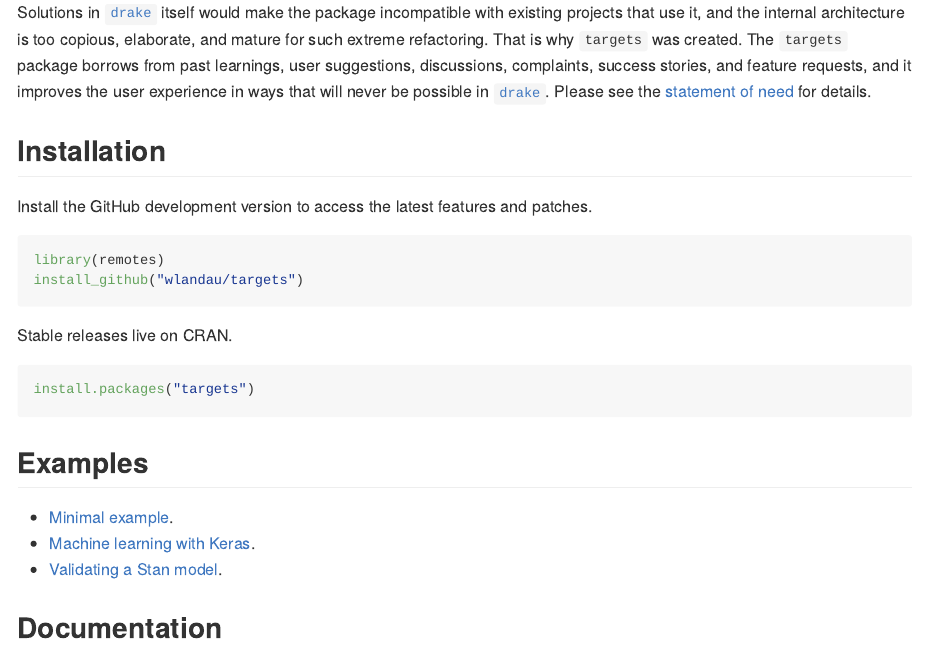
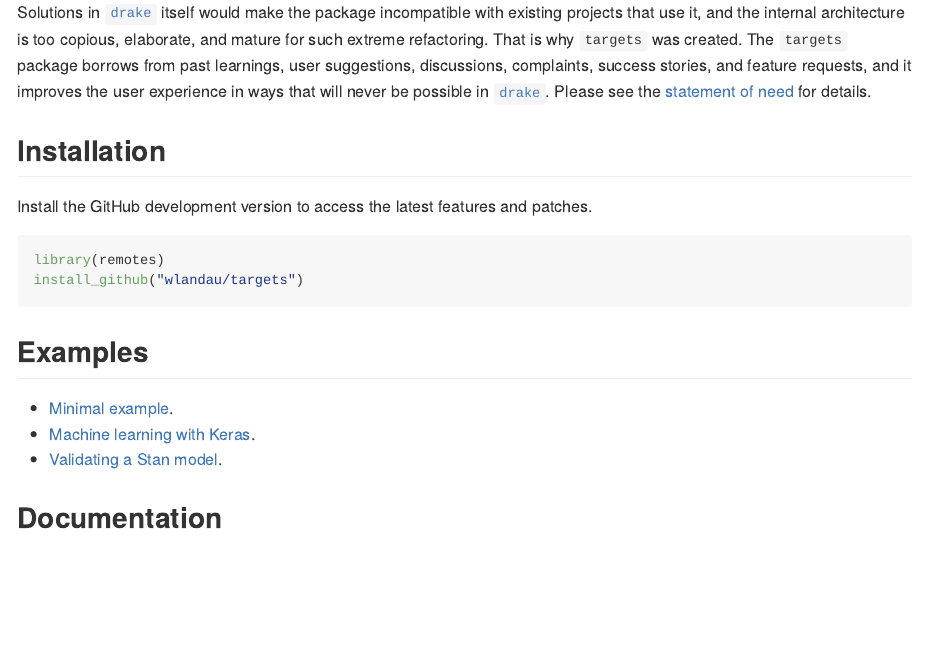
Before and after one commit to ropensci/targets, an R Markdown document (README.Rmd): the page in a window 1100 px wide, from 410 px down. Rendered offline with R 4.5, knitr and Pandoc, with nearby package versions; badge pictures from the web are left out.

Commit message:
Update README.Rmd

````diff
--- a/README.Rmd
+++ b/README.Rmd
@@ -33,12 +33,6 @@
 install_github("wlandau/targets")
 ```
 
-Stable releases live on CRAN.
-
-```{r, eval = FALSE}
-install.packages("targets")
-```
-
 ## Examples
 
 * [Minimal example](https://github.com/wlandau/targets-minimal).
````
